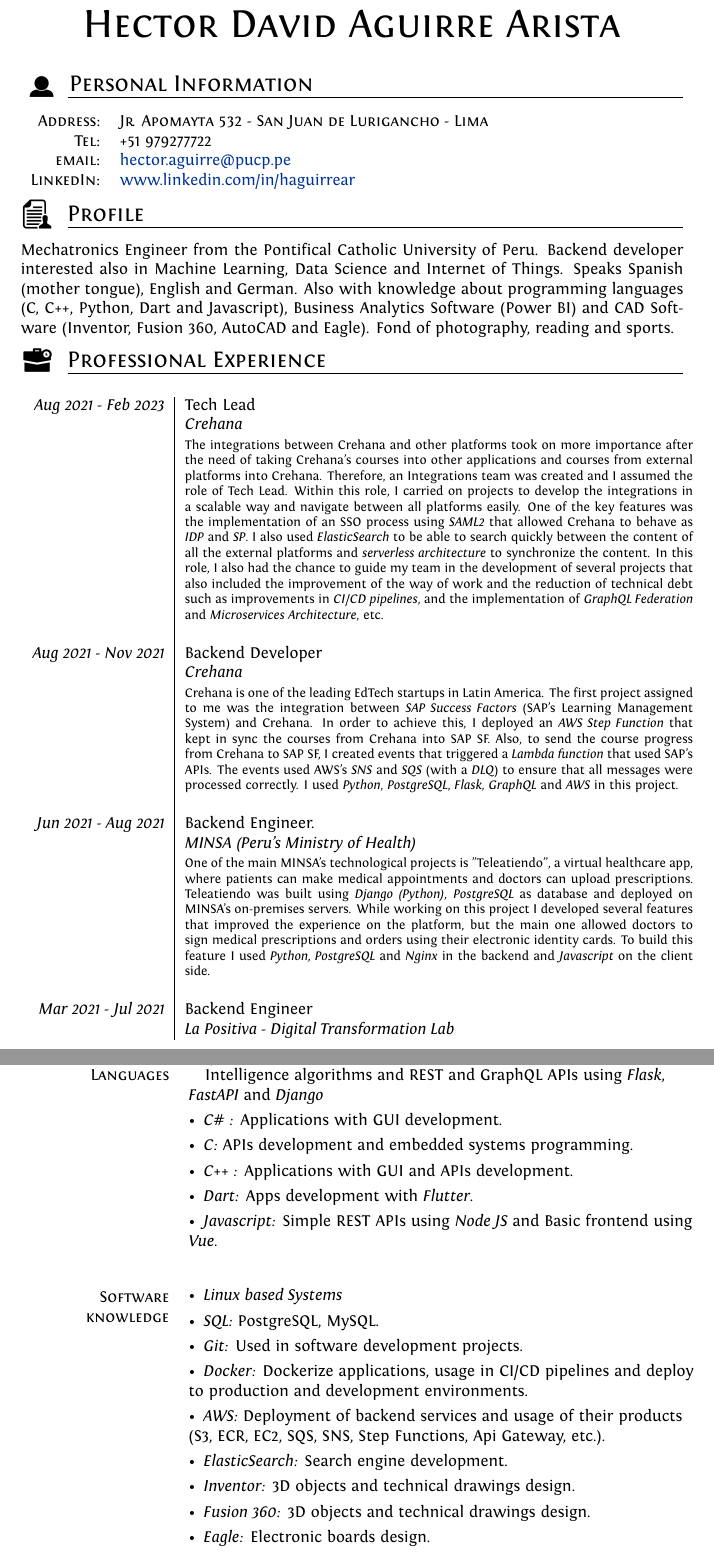
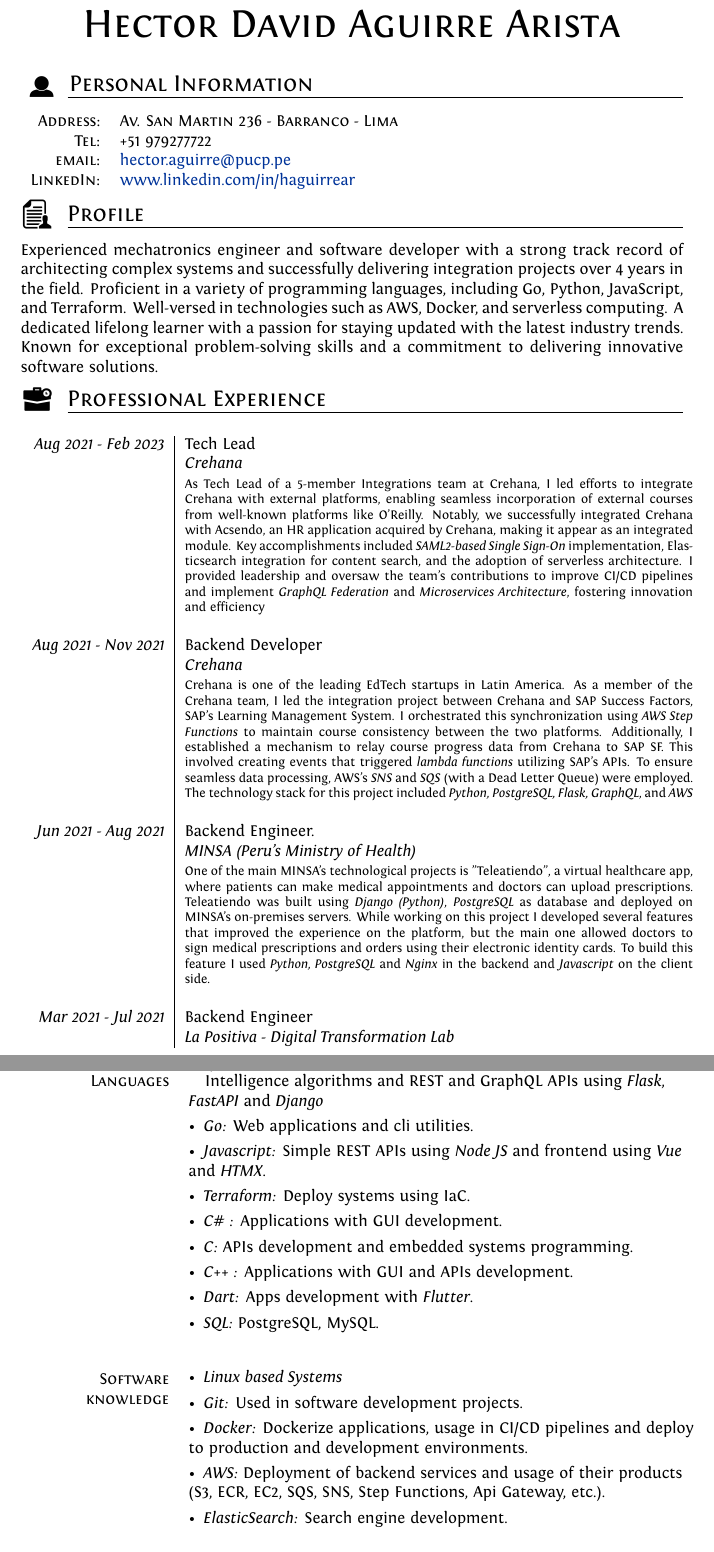
Before and after one commit to haguirrear/CV-ES, a LaTeX CV (cv.tex): two parts of pages 1 and 3 of 4, joined at a grey line, cut so that both start at the same text. Compiled offline with XeLaTeX.

Commit message:
Improvements and updates

```diff
--- a/cv.tex
+++ b/cv.tex
@@ -111,21 +111,21 @@
 
 \begin{tabular}{rl}
   % \textsc{Place and date of birth:} & \textsc{Cajamarca - Peru  | 22th March 1996} \\
-  \textsc{Address:} & \textsc{Jr. Apomayta 532 - San Juan de Lurigancho - Lima} \\
+  \textsc{Address:} & \textsc{Av. San Martin 236 - Barranco - Lima} \\
   \textsc{Tel:} & +51 979277722\\
   \textsc{email:} & \href{mailto:hector.aguirre@pucp.pe}{hector.aguirre@pucp.pe}\\
   \textsc{LinkedIn:} & \href{https://www.linkedin.com/in/haguirrear/}{www.linkedin.com/in/haguirrear}\\
 \end{tabular}
 
 \section{\raisebox{-.3\baselineskip}{\introductionLogo}Profile}
-Mechatronics Engineer from the Pontifical Catholic University of Peru. Backend developer interested also in Machine Learning, Data Science and Internet of Things. Speaks Spanish (mother tongue), English and German. Also with knowledge about programming languages (C, C++, Python, Dart and Javascript), Business Analytics Software (Power BI) and CAD Software (Inventor, Fusion 360, AutoCAD and Eagle). Fond of photography, reading and sports.
+Experienced mechatronics engineer and software developer with a strong track record of architecting complex systems and successfully delivering integration projects over 4 years in the field. Proficient in a variety of programming languages, including Go, Python, JavaScript, and Terraform. Well-versed in technologies such as AWS, Docker, and serverless computing. A dedicated lifelong learner with a passion for staying updated with the latest industry trends. Known for exceptional problem-solving skills and a commitment to delivering innovative software solutions.
 
 %Section: Work Experience at the top
 \section{\raisebox{-.3\baselineskip}{\workLogo}Professional Experience}
 \begin{longtable}{r|p{11cm}}
 
-  \emph{Aug 2021 - Feb 2023} & Tech Lead\\& \emph{Crehana}\\ & \footnotesize{The integrations between Crehana and other platforms took on more importance after the need of taking Crehana's courses into other applications and courses from external platforms into Crehana. Therefore, an Integrations team was created and I assumed the role of Tech Lead.  Within this role, I carried on projects to develop the integrations in a scalable way and navigate between all platforms easily. One of the key features was the implementation of an SSO process using \emph{SAML2} that allowed Crehana to behave as \emph{IDP} and \emph{SP}. I also used \emph{ElasticSearch} to be able to search quickly between the content of all the external platforms and \emph{serverless architecture} to synchronize the content. In this role, I also had the chance to guide my team in the development of several projects that also included the improvement of the way of work and the reduction of technical debt such as improvements in \emph{CI/CD pipelines}, and the implementation of \emph{GraphQL Federation} and \emph{Microservices Architecture}, etc.}\\&\\
-  \emph{Aug 2021 - Nov 2021} & Backend Developer\\& \emph{Crehana}\\ & \footnotesize{Crehana is one of the leading EdTech startups in Latin America. The first project assigned to me was the integration between \emph{SAP Success Factors} (SAP's Learning Management System) and Crehana. In order to achieve this, I deployed an \emph{AWS Step Function} that kept in sync the courses from Crehana into SAP SF. Also, to send the course progress from Crehana to SAP SF, I created events that triggered a \emph{Lambda function} that used SAP's APIs. The events used AWS's \emph{SNS} and \emph{SQS} (with a \emph{DLQ}) to ensure that all messages were processed correctly. I used \emph{Python}, \emph{PostgreSQL}, \emph{Flask}, \emph{GraphQL} and \emph{AWS} in this project.}\\&\\
+  \emph{Aug 2021 - Feb 2023} & Tech Lead\\& \emph{Crehana}\\ & \footnotesize{As Tech Lead of a 5-member Integrations team at Crehana, I led efforts to integrate Crehana with external platforms, enabling seamless incorporation of external courses from well-known platforms like O'Reilly. Notably, we successfully integrated Crehana with Acsendo, an HR application acquired by Crehana, making it appear as an integrated module. Key accomplishments included \emph{SAML2-based Single Sign-On} implementation, Elasticsearch integration for content search, and the adoption of serverless architecture. I provided leadership and oversaw the team's contributions to improve CI/CD pipelines and implement \emph{GraphQL Federation} and \emph{Microservices Architecture}, fostering innovation and efficiency}\\&\\
+  \emph{Aug 2021 - Nov 2021} & Backend Developer\\& \emph{Crehana}\\ & \footnotesize{Crehana is one of the leading EdTech startups in Latin America. As a member of the Crehana team, I led the integration project between Crehana and SAP Success Factors, SAP's Learning Management System. I orchestrated this synchronization using \emph{AWS Step Functions} to maintain course consistency between the two platforms. Additionally, I established a mechanism to relay course progress data from Crehana to SAP SF. This involved creating events that triggered \emph{lambda functions} utilizing SAP's APIs. To ensure seamless data processing, AWS's \emph{SNS} and \emph{SQS} (with a Dead Letter Queue) were employed. The technology stack for this project included \emph{Python, PostgreSQL, Flask, GraphQL}, and \emph{AWS}}\\&\\
   \emph{Jun 2021 - Aug 2021} & Backend Engineer.\\& \emph{MINSA (Peru's Ministry of Health)}\\ & \footnotesize{One of the main MINSA's technological projects is "Teleatiendo", a virtual healthcare app, where patients can make medical appointments and doctors can upload prescriptions. Teleatiendo was built using \emph{Django (Python)}, \emph{PostgreSQL} as database and deployed on MINSA's on-premises servers. While working on this project I developed several features that improved the experience on the platform, but the main one allowed doctors to sign medical prescriptions and orders using their electronic identity cards. To build this feature I used \emph{Python, PostgreSQL} and \emph{Nginx} in the backend and \emph{Javascript} on the client side.}\\&\\
   \emph{Mar 2021 - Jul 2021} & Backend Engineer\\& \emph{La Positiva - Digital Transformation Lab}\\ & \footnotesize{La Positiva is one of the biggest insurance companies in Perú. I worked on several projects that aimed to make access to all the products from La Positiva easier for brokers and end customers. One of these projects was "Mobility", a mobile app where I developed several backend features using \emph{ Django (Python)} and \emph{AWS}}\\&\\
   \emph{Dic 2020 - Mar 2021} & Development of a Mobile Training Application about COVID for medical staff located in Peru's jungle native communities\\& \emph{GIZ (German Corporation for International Cooperation GmbH)}\\ & \footnotesize{GIZ is a German development agency that provides services in the field of international development cooperation. One of the projects of GIZ was to provide a Mobile Training Application about COVID to MINSA (Peru's Ministry of Health), to train and inform the medical staff located in the jungle's native communities. This app includes information about how to manage the pandemic in the context of these native communities. My responsibilities were to develop and deploy the backend that the app consumed. I used \emph{Python} and \emph{FastAPI} as framework, it was deployed in \emph{AWS} using \emph{Docker} containers with a proxy (\emph{Nginx}) and \emph{PostgreSQL} as database. Besides, I also developed the mobile application. For that, I used \emph{Flutter} as framework and synchronization and caching techniques, Since the app was meant to work mainly in offline mode.}\\&\\
@@ -186,11 +186,14 @@
 >{\raggedright\arraybackslash}p{11cm}%
 }
 \textsc{Programming Languages} & \textbullet \hspace{0.5em}\textit{Python:} Implementation of machine learning and Artificial \hspace*{0.7em} Intelligence algorithms and REST and GraphQL APIs using \emph{Flask}, \emph{FastAPI} and \emph{Django}\\
+ & \textbullet \hspace{0.5em}\textit{Go:} Web applications and cli utilities.\\
+& \textbullet \hspace{0.5em}\textit{Javascript:} Simple REST APIs using \emph{Node JS} and frontend using \emph{Vue} and \emph{HTMX}. \\
+ & \textbullet \hspace{0.5em}\textit{Terraform:} Deploy systems using IaC.\\
  & \textbullet \hspace{0.5em}\textit{C\# :} Applications with GUI development.\\
 & \textbullet \hspace{0.5em}\textit{C:} APIs development and embedded systems programming. \\
 & \textbullet \hspace{0.5em}\textit{C++ :} Applications with GUI and APIs development.\\
 & \textbullet \hspace{0.5em}\textit{Dart:} Apps development with \textit{Flutter}. \\
-& \textbullet \hspace{0.5em}\textit{Javascript:} Simple REST APIs using \emph{Node JS} and Basic frontend using \emph{Vue}. \\
+& \textbullet \hspace{0.5em}\textit{SQL:} PostgreSQL, MySQL.\\
 \end{tabular}
 \vspace{1em}
 
@@ -200,14 +203,10 @@
 %\textbullet \hspace{0.5em}\textit{Matlab:} Nivel Intermedio. Con experiencia en procesamiento de \hspace*{0.95em}señales e imágenes  y diseño de sistemas de control. \\
 \multirow{2}{3cm}{\raggedleft\textsc{Software knowledge}}
 & \textbullet \hspace{0.5em}\textit{Linux based Systems}\\
-& \textbullet \hspace{0.5em}\textit{SQL:} PostgreSQL, MySQL.\\
 & \textbullet \hspace{0.5em}\textit{Git:} Used in software development projects.\\
 & \textbullet \hspace{0.5em}\textit{Docker:} Dockerize applications, usage in CI/CD pipelines and deploy to production and development environments.\\
 & \textbullet \hspace{0.5em}\textit{AWS:} Deployment of backend services and usage of their products (S3, ECR, EC2, SQS, SNS, Step Functions, Api Gateway, etc.).\\
 & \textbullet \hspace{0.5em}\textit{ElasticSearch:} Search engine development.\\
-& \textbullet \hspace{0.5em}\textit{Inventor:} 3D objects and technical drawings design. \\
-& \textbullet \hspace{0.5em}\textit{Fusion 360:} 3D objects and technical drawings design. \\
-& \textbullet \hspace{0.5em}\textit{Eagle:} Electronic boards design.\\
 & \textbullet \hspace{0.5em}\LaTeX: Writing academic documents.\\
 %& \textbullet \hspace{0.5em}\textit{Ladder:} Nivel Intermedio.\\
 \end{tabular}
```
Also changed, not shown: cv.pdf.
